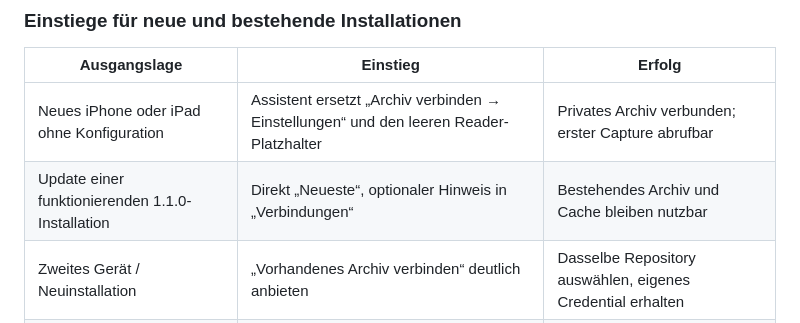
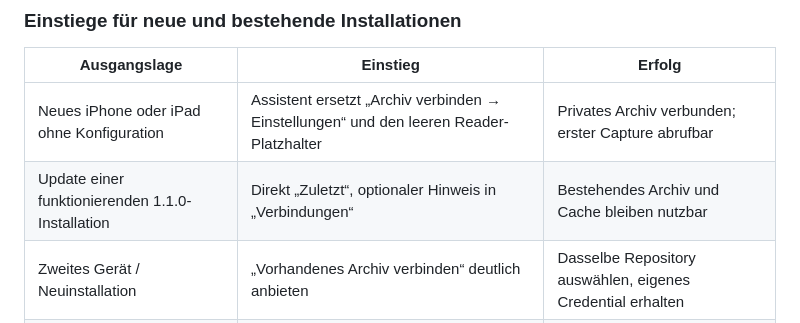
Before and after one commit to patrickschiller/sourcebraid, a Markdown page: docs/IOS_ONBOARDING_INSTALLER_PLAN.de.md, the part around the change. Drawn GitHub-style.

Commit message:
Align planned onboarding destination with Recent naming
Signed-off-by: Patrick Schiller <p@trickschiller.de>

```diff
--- a/docs/IOS_ONBOARDING_INSTALLER_PLAN.de.md
+++ b/docs/IOS_ONBOARDING_INSTALLER_PLAN.de.md
@@ -227,7 +227,7 @@ dem Hinweis „Zum Speichern fehlt die Freigabe“.
 | Ausgangslage | Einstieg | Erfolg |
 | --- | --- | --- |
 | Neues iPhone oder iPad ohne Konfiguration | Assistent ersetzt „Archiv verbinden → Einstellungen“ und den leeren Reader-Platzhalter | Privates Archiv verbunden; erster Capture abrufbar |
-| Update einer funktionierenden 1.1.0-Installation | Direkt „Neueste“, optionaler Hinweis in „Verbindungen“ | Bestehendes Archiv und Cache bleiben nutzbar |
+| Update einer funktionierenden 1.1.0-Installation | Direkt „Zuletzt“, optionaler Hinweis in „Verbindungen“ | Bestehendes Archiv und Cache bleiben nutzbar |
 | Zweites Gerät / Neuinstallation | „Vorhandenes Archiv verbinden“ deutlich anbieten | Dasselbe Repository auswählen, eigenes Credential erhalten |
 | Abgelaufenes oder widerrufenes Credential | Reparatur der Verbindung statt neuer Archiv-Erstellung | Identität bestätigen und Zugriff erneuern |
 | Nur Leserechte | Reader und Suche mit klarer Kennzeichnung | Lesen unabhängig von Capture nutzbar |
```
Also changed, not shown: docs/IOS_ONBOARDING_INSTALLER_PLAN.md (+1 -1 lines).
